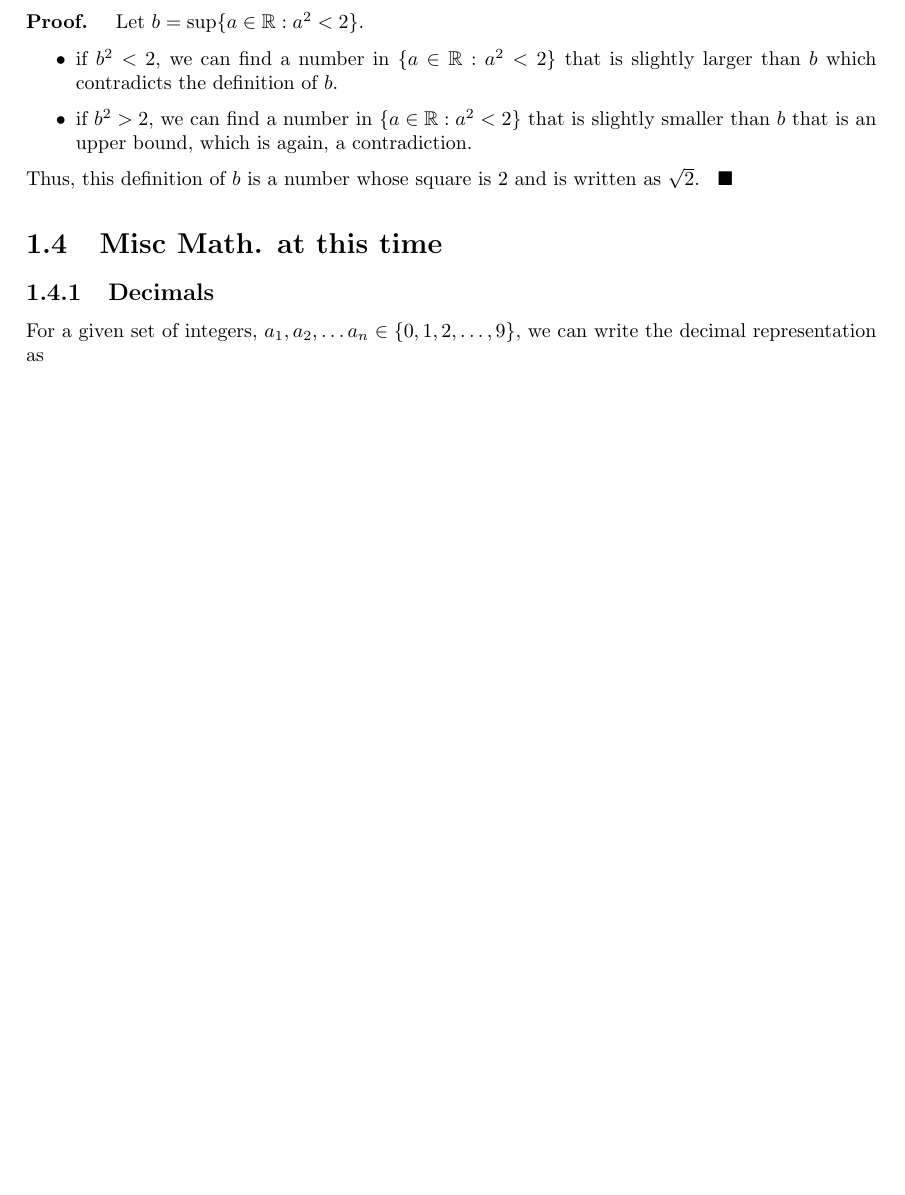
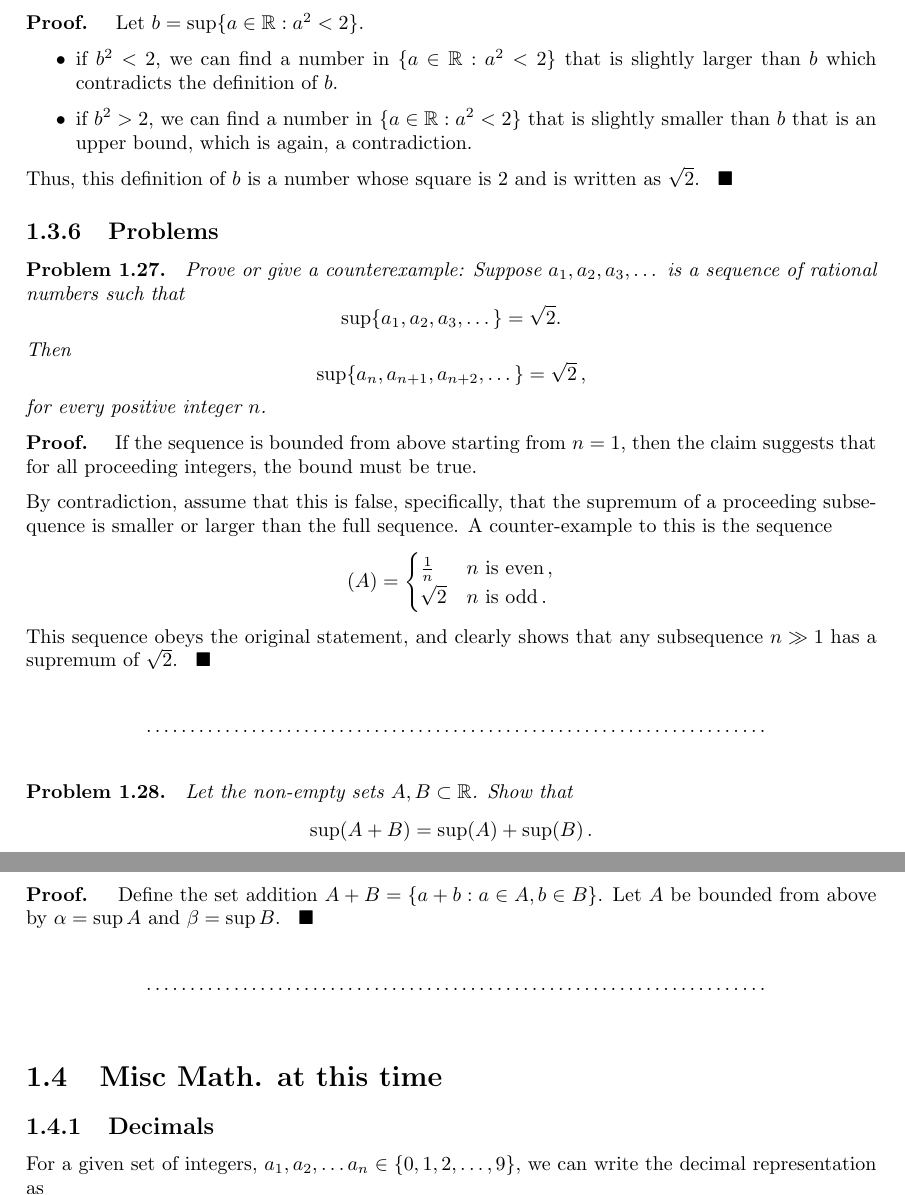
Before and after one commit to sinuose/LifeWork, a LaTeX thesis (main.tex, which reads calculus12.tex): part of page 21 of 81 before the commit and two parts of pages 21 and 22 of 81 after it, the two joined at a grey line, cut so that both start at the same text, the shorter picture padded with empty space. Compiled offline with pdfLaTeX.

```diff
--- a/calculus12.tex
+++ b/calculus12.tex
@@ -854,6 +854,41 @@
     Thus, this definition of $b$ is a number whose square is $2$ and is written as $\sqrt{2}$.
 \end{proof}
 
+\subsection{Problems}
+\begin{problem}
+    Prove or give a counterexample: Suppose
+$a_1, a_2, a_3, \dots$ is a sequence of rational numbers such that
+\[
+  \sup\{a_1, a_2, a_3, \dots\} = \sqrt{2}.
+\]
+Then
+\[
+  \sup\{a_n, a_{n+1}, a_{n+2}, \dots\} = \sqrt{2}\,,
+\]
+for every positive integer $n$.
+\end{problem}
+\begin{proof}
+    If the sequence is bounded from above starting from $n=1$, then the claim suggests that for all proceeding integers, the bound must be true.
+
+    By contradiction, assume that this is false, specifically, that the supremum of a proceeding subsequence is smaller or larger than the full sequence. A counter-example to this is the sequence
+    \begin{equation*}
+        (A) = \begin{cases}
+            \frac{1}{n} & \text{$n$ is even}\,, \\
+            \sqrt{2} & \text{$n$ is odd}\,. \\
+        \end{cases}
+    \end{equation*}
+    This sequence obeys the original statement, and clearly shows that any subsequence $n \gg 1$ has a supremum of $\sqrt{2}$.
+\end{proof}
+\fullpageboxline
+\begin{problem}
+    Let the non-empty sets $A, B \subset \mathbb{R}$. Show that \begin{equation*}
+        \sup(A + B) = \sup(A) + \sup(B)\,.
+    \end{equation*}
+\end{problem}
+\begin{proof}
+    Define the set addition $A + B = \{a + b: a \in A, b \in B\}$. Let $A$ be bounded from above by $\alpha = \sup{A}$ and $\beta = \sup B$.
+\end{proof}
+\fullpageboxline
 
 \section{Misc Math. at this time}
 
```
Also changed, not shown: main.pdf, 4 other files.
